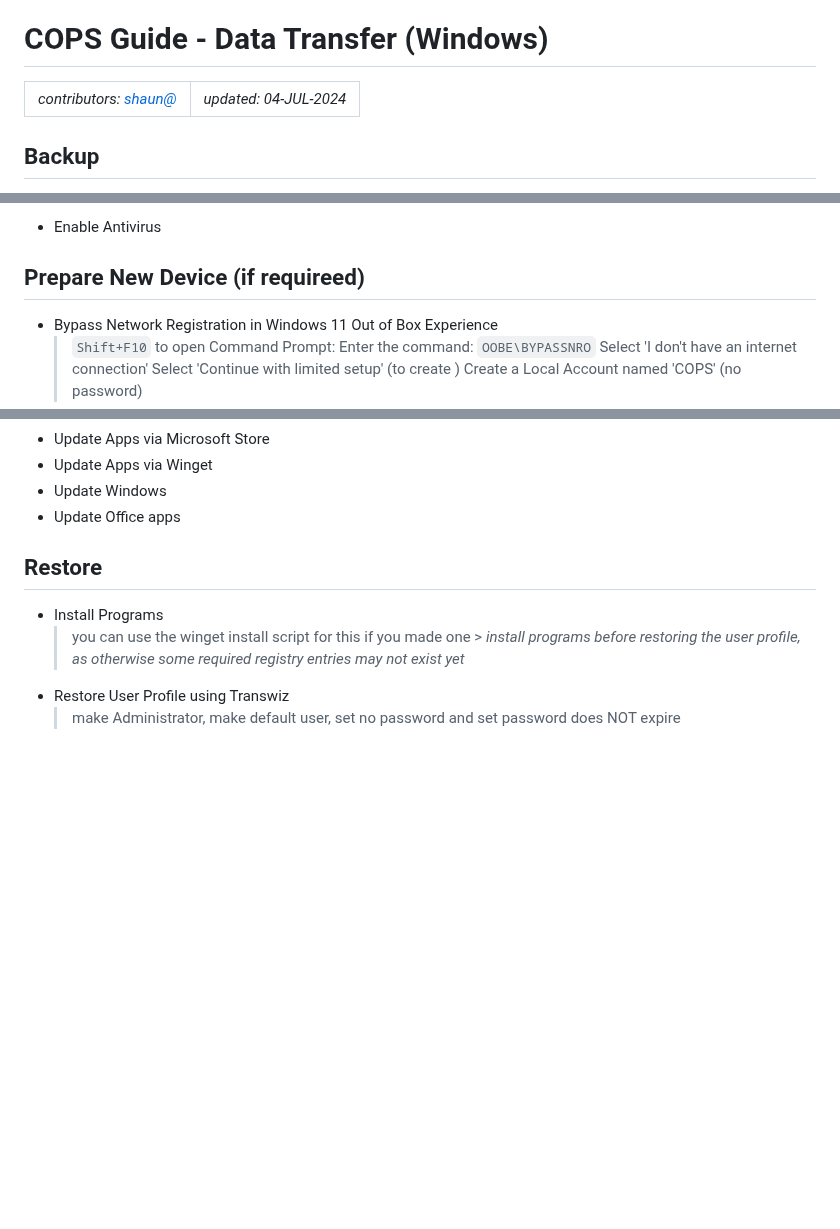
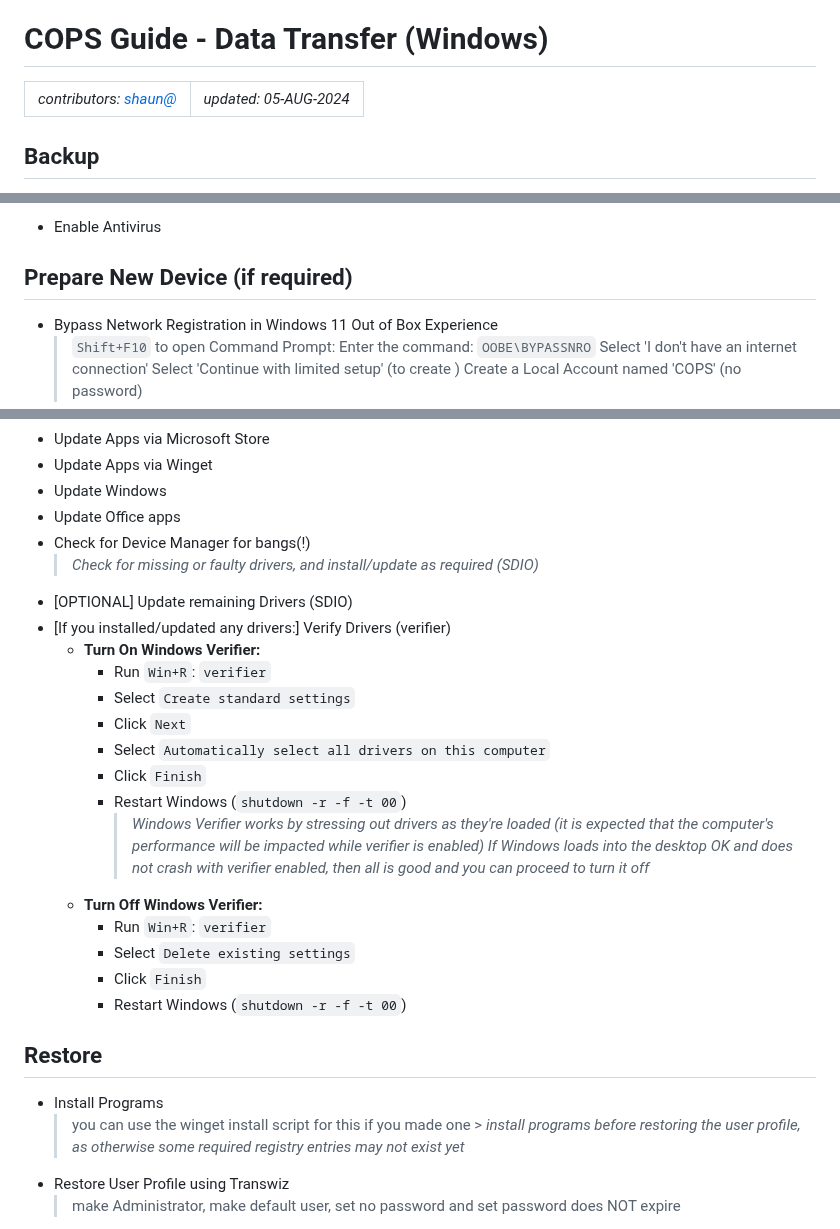
Before and after one commit to WelFedTed/Technician, a Markdown page: Docs/COPS Guide - Data Transfer (Windows).md, 3 parts joined by grey strips. Rendered like a GitHub page; blank space fills up the shorter version.

```diff
--- a/Docs/COPS Guide - Data Transfer (Windows).md
+++ b/Docs/COPS Guide - Data Transfer (Windows).md
@@ -4,7 +4,7 @@
 
 <table>
     <td><em>contributors: <a href="mailto:shaun@copscorp.com.au" title="Buckland, Shaun (shaun@copscorp.com.au)">shaun@</a></em></td>
-    <td><div style='text-align: right;'><em>updated: 04-JUL-2024</em></div></td>
+    <td><div style='text-align: right;'><em>updated: 05-AUG-2024</em></div></td>
 </table>
 
 ## Backup
@@ -49,7 +49,7 @@
   > _Open PowerShell as Administrator and run (update with your export folder location): </br> `Export-WindowsDriver -Online -Destination REPLACE-WITH-EXPORT-FOLDER`_
 - Enable Antivirus
 
-## Prepare New Device (if requireed)
+## Prepare New Device (if required)
 
 - Bypass Network Registration in Windows 11 Out of Box Experience
   > `Shift+F10` to open Command Prompt: </br>
@@ -66,6 +66,24 @@
 - Update Apps via Winget
 - Update Windows
 - Update Office apps
+- Check for Device Manager for bangs(!)
+  > _Check for missing or faulty drivers, and install/update as required (SDIO)_
+- [<font style="color:ORANGE">OPTIONAL</font>] Update remaining Drivers (SDIO)
+- [<font style="color:ORANGE">If you installed/updated any drivers:</font>] Verify Drivers (verifier)
+  - **Turn On Windows Verifier:**
+    - Run `Win+R`: `verifier`
+    - Select `Create standard settings`
+    - Click `Next`
+    - Select `Automatically select all drivers on this computer`
+    - Click `Finish`
+    - Restart Windows (`shutdown -r -f -t 00`)
+      > _Windows Verifier works by stressing out drivers as they're loaded (it is expected that the computer's performance will be impacted while verifier is enabled)
+      > </br>If Windows loads into the desktop OK and does not crash with verifier enabled, then all is good and you can proceed to turn it off_
+  - **Turn Off Windows Verifier:**
+    - Run `Win+R`: `verifier`
+    - Select `Delete existing settings`
+    - Click `Finish`
+    - Restart Windows (`shutdown -r -f -t 00`)
 
 ## Restore
 
```
